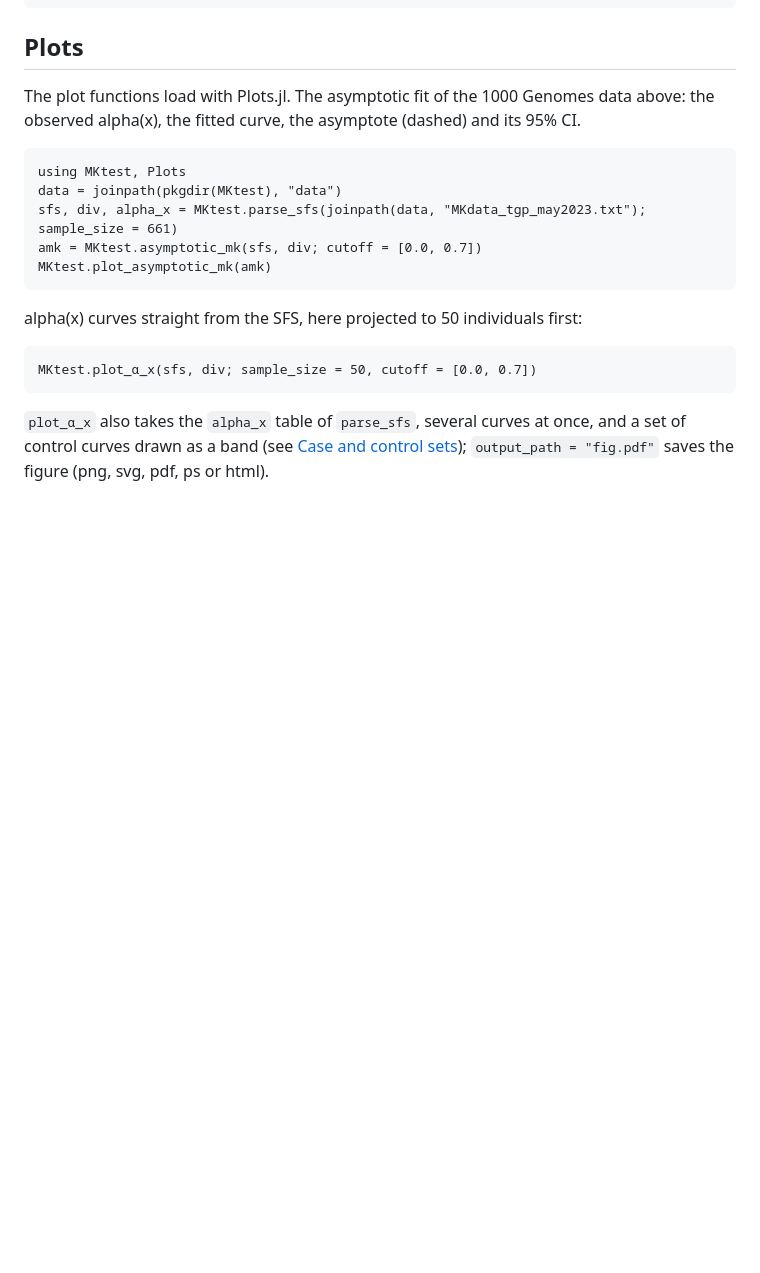
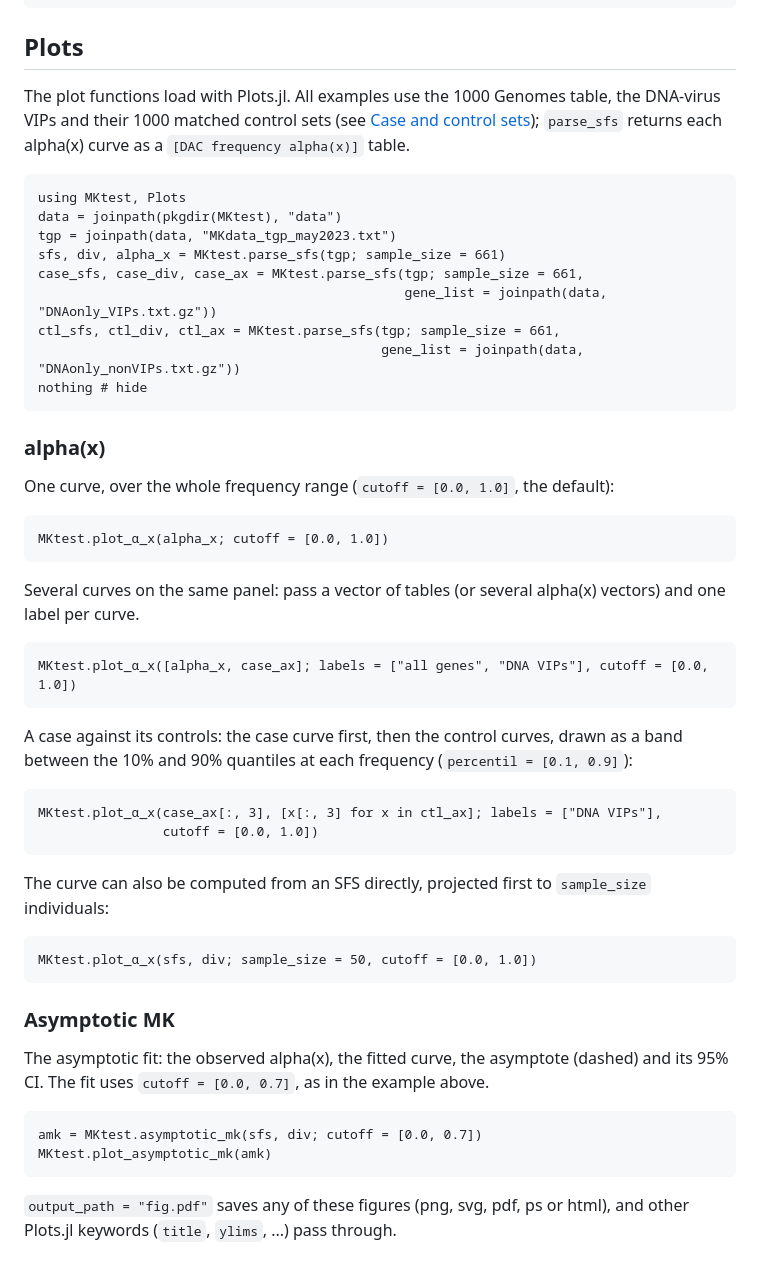
Before and after one commit to jmurga/MKtest.jl, a Markdown page: docs/src/mk.md, the part around the change. Drawn GitHub-style; blank space fills up the shorter version.

Commit message:
Show the alpha(x) plots first in the docs, over the full range
The plots section now starts with alpha(x) at cutoff [0, 1]: one curve, several curves on one panel, a case against the band of its controls, and the curve from an SFS; the asymptotic fit follows. The case/control page links there instead of repeating the band plot.

````diff
--- a/docs/src/mk.md
+++ b/docs/src/mk.md
@@ -107,23 +107,62 @@ MKtest.standard_mk(gs, gd; correction = :fdr)
 
 ## Plots
 
-The plot functions load with Plots.jl. The asymptotic fit of the 1000 Genomes data
-above: the observed alpha(x), the fitted curve, the asymptote (dashed) and its 95% CI.
+The plot functions load with Plots.jl. All examples use the 1000 Genomes table, the
+DNA-virus VIPs and their 1000 matched control sets (see
+[Case and control sets](case_control.md)); `parse_sfs` returns each alpha(x) curve as a
+`[DAC frequency alpha(x)]` table.
 
 ```@example mk
 using MKtest, Plots
 data = joinpath(pkgdir(MKtest), "data")
-sfs, div, alpha_x = MKtest.parse_sfs(joinpath(data, "MKdata_tgp_may2023.txt"); sample_size = 661)
+tgp = joinpath(data, "MKdata_tgp_may2023.txt")
+sfs, div, alpha_x = MKtest.parse_sfs(tgp; sample_size = 661)
+case_sfs, case_div, case_ax = MKtest.parse_sfs(tgp; sample_size = 661,
+                                               gene_list = joinpath(data, "DNAonly_VIPs.txt.gz"))
+ctl_sfs, ctl_div, ctl_ax = MKtest.parse_sfs(tgp; sample_size = 661,
+                                            gene_list = joinpath(data, "DNAonly_nonVIPs.txt.gz"))
+nothing # hide
+```
+
+### alpha(x)
+
+One curve, over the whole frequency range (`cutoff = [0.0, 1.0]`, the default):
+
+```@example mk
+MKtest.plot_α_x(alpha_x; cutoff = [0.0, 1.0])
+```
+
+Several curves on the same panel: pass a vector of tables (or several alpha(x) vectors)
+and one label per curve.
+
+```@example mk
+MKtest.plot_α_x([alpha_x, case_ax]; labels = ["all genes", "DNA VIPs"], cutoff = [0.0, 1.0])
+```
+
+A case against its controls: the case curve first, then the control curves, drawn as a
+band between the 10% and 90% quantiles at each frequency (`percentil = [0.1, 0.9]`):
+
+```@example mk
+MKtest.plot_α_x(case_ax[:, 3], [x[:, 3] for x in ctl_ax]; labels = ["DNA VIPs"],
+                cutoff = [0.0, 1.0])
+```
+
+The curve can also be computed from an SFS directly, projected first to `sample_size`
+individuals:
+
+```@example mk
+MKtest.plot_α_x(sfs, div; sample_size = 50, cutoff = [0.0, 1.0])
+```
+
+### Asymptotic MK
+
+The asymptotic fit: the observed alpha(x), the fitted curve, the asymptote (dashed) and
+its 95% CI. The fit uses `cutoff = [0.0, 0.7]`, as in the example above.
+
+```@example mk
 amk = MKtest.asymptotic_mk(sfs, div; cutoff = [0.0, 0.7])
 MKtest.plot_asymptotic_mk(amk)
 ```
 
-alpha(x) curves straight from the SFS, here projected to 50 individuals first:
-
-```@example mk
-MKtest.plot_α_x(sfs, div; sample_size = 50, cutoff = [0.0, 0.7])
-```
-
-`plot_α_x` also takes the `alpha_x` table of `parse_sfs`, several curves at once, and a
-set of control curves drawn as a band (see [Case and control sets](case_control.md));
-`output_path = "fig.pdf"` saves the figure (png, svg, pdf, ps or html).
+`output_path = "fig.pdf"` saves any of these figures (png, svg, pdf, ps or html), and
+other Plots.jl keywords (`title`, `ylims`, ...) pass through.
````
Also changed, not shown: docs/src/case_control.md (+2 -7 lines).
